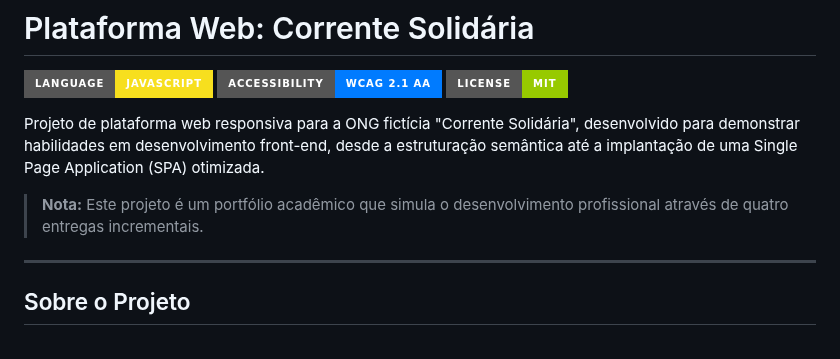
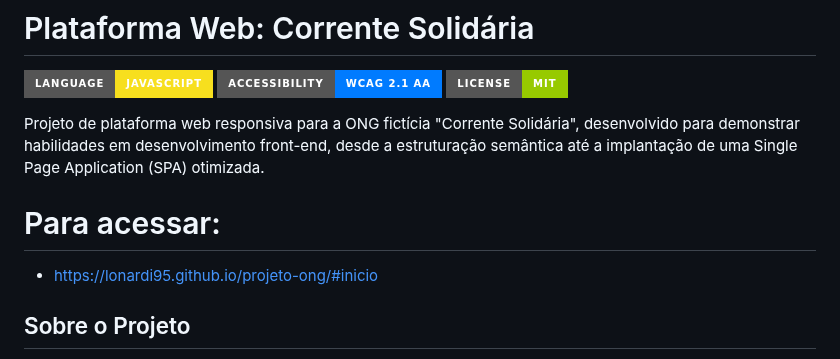
Before and after one commit to Lonardi95/Projeto-ONG, a Markdown page: README.md, the part around the change. GitHub-like rendering; badges without logos.

```diff
--- a/README.md
+++ b/README.md
@@ -6,9 +6,8 @@
 
 Projeto de plataforma web responsiva para a ONG fictícia "Corrente Solidária", desenvolvido para demonstrar habilidades em desenvolvimento front-end, desde a estruturação semântica até a implantação de uma Single Page Application (SPA) otimizada.
 
-> **Nota:** Este projeto é um portfólio acadêmico que simula o desenvolvimento profissional através de quatro entregas incrementais.
-
----
+# Para acessar:
+- https://lonardi95.github.io/projeto-ong/#inicio
 
 ## Sobre o Projeto
 
```
